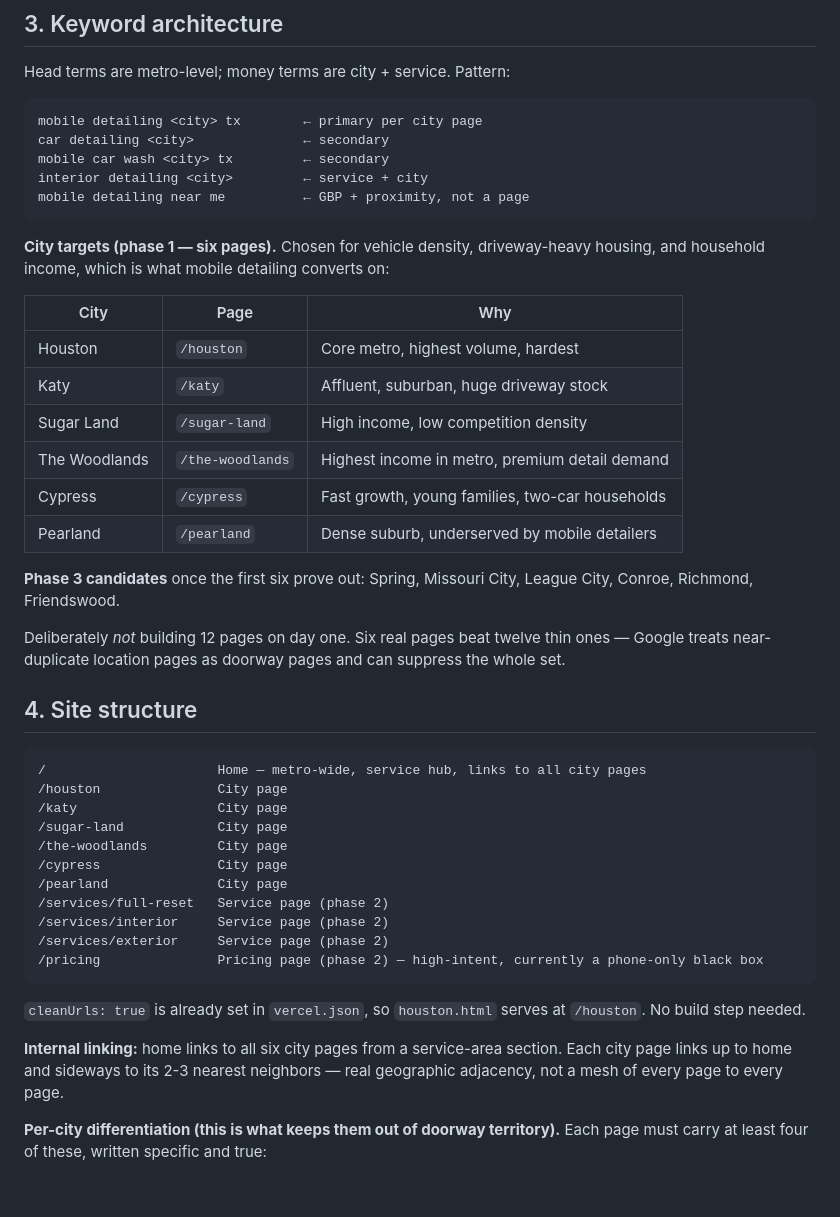
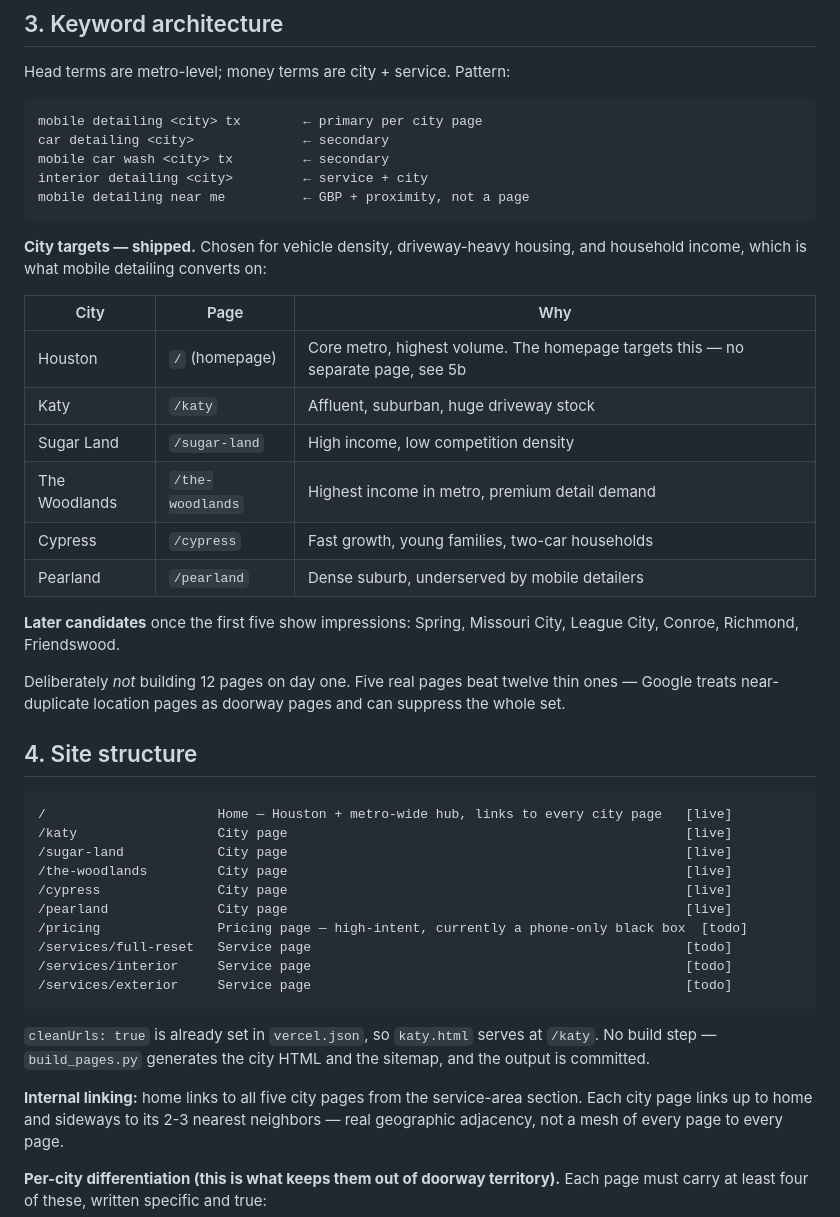
Before and after one commit to DaInfernalCoder/freshride-mobile, a Markdown page: SEO-PLAN.md, the part around the change. Drawn GitHub-style; blank space fills up the shorter version.

Commit message:
docs(seo): fix stale six-page/houston refs contradicting 5b
Sections 3 and 4 still listed a /houston page the plan explicitly rejects,
and counted six city pages when five shipped.

Co-Authored-By: Claude Opus 4.8 <noreply@anthropic.com>

````diff
--- a/SEO-PLAN.md
+++ b/SEO-PLAN.md
@@ -53,44 +53,43 @@ interior detailing <city>         ← service + city
 mobile detailing near me          ← GBP + proximity, not a page
 ```
 
-**City targets (phase 1 — six pages).** Chosen for vehicle density, driveway-heavy housing, and
-household income, which is what mobile detailing converts on:
+**City targets — shipped.** Chosen for vehicle density, driveway-heavy housing, and household
+income, which is what mobile detailing converts on:
 
 | City | Page | Why |
 |---|---|---|
-| Houston | `/houston` | Core metro, highest volume, hardest |
+| Houston | `/` (homepage) | Core metro, highest volume. The homepage targets this — no separate page, see 5b |
 | Katy | `/katy` | Affluent, suburban, huge driveway stock |
 | Sugar Land | `/sugar-land` | High income, low competition density |
 | The Woodlands | `/the-woodlands` | Highest income in metro, premium detail demand |
 | Cypress | `/cypress` | Fast growth, young families, two-car households |
 | Pearland | `/pearland` | Dense suburb, underserved by mobile detailers |
 
-**Phase 3 candidates** once the first six prove out: Spring, Missouri City, League City, Conroe,
-Richmond, Friendswood.
+**Later candidates** once the first five show impressions: Spring, Missouri City, League City,
+Conroe, Richmond, Friendswood.
 
-Deliberately *not* building 12 pages on day one. Six real pages beat twelve thin ones — Google
+Deliberately *not* building 12 pages on day one. Five real pages beat twelve thin ones — Google
 treats near-duplicate location pages as doorway pages and can suppress the whole set.
 
 ## 4. Site structure
 
 ```
-/                      Home — metro-wide, service hub, links to all city pages
-/houston               City page
-/katy                  City page
-/sugar-land            City page
-/the-woodlands         City page
-/cypress               City page
-/pearland              City page
-/services/full-reset   Service page (phase 2)
-/services/interior     Service page (phase 2)
-/services/exterior     Service page (phase 2)
-/pricing               Pricing page (phase 2) — high-intent, currently a phone-only black box
+/                      Home — Houston + metro-wide hub, links to every city page   [live]
+/katy                  City page                                                   [live]
+/sugar-land            City page                                                   [live]
+/the-woodlands         City page                                                   [live]
+/cypress               City page                                                   [live]
+/pearland              City page                                                   [live]
+/pricing               Pricing page — high-intent, currently a phone-only black box  [todo]
+/services/full-reset   Service page                                                [todo]
+/services/interior     Service page                                                [todo]
+/services/exterior     Service page                                                [todo]
 ```
 
-`cleanUrls: true` is already set in `vercel.json`, so `houston.html` serves at `/houston`. No build
-step needed.
+`cleanUrls: true` is already set in `vercel.json`, so `katy.html` serves at `/katy`. No build step —
+`build_pages.py` generates the city HTML and the sitemap, and the output is committed.
 
-**Internal linking:** home links to all six city pages from a service-area section. Each city page
+**Internal linking:** home links to all five city pages from the service-area section. Each city page
 links up to home and sideways to its 2-3 nearest neighbors — real geographic adjacency, not a
 mesh of every page to every page.
 
````
